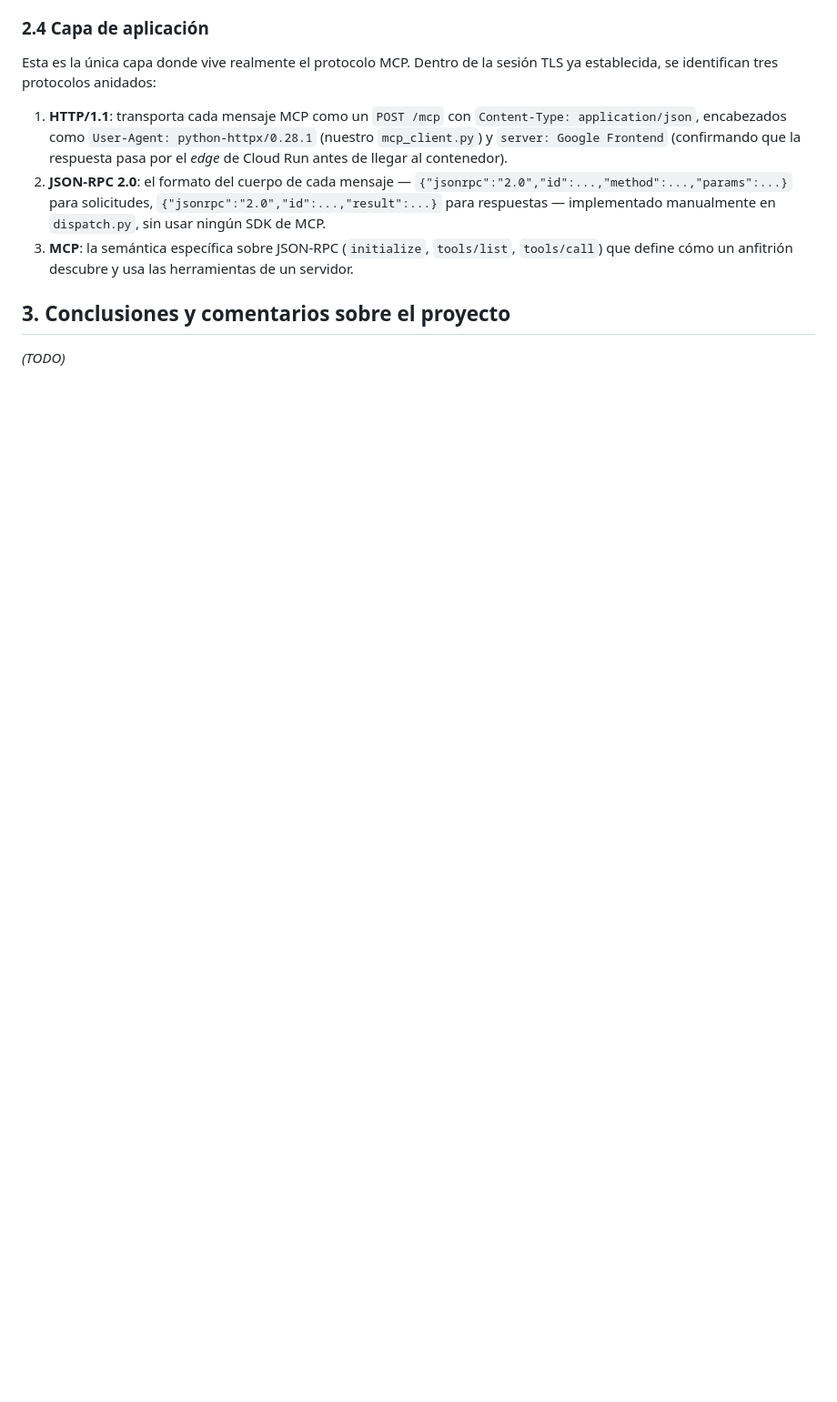
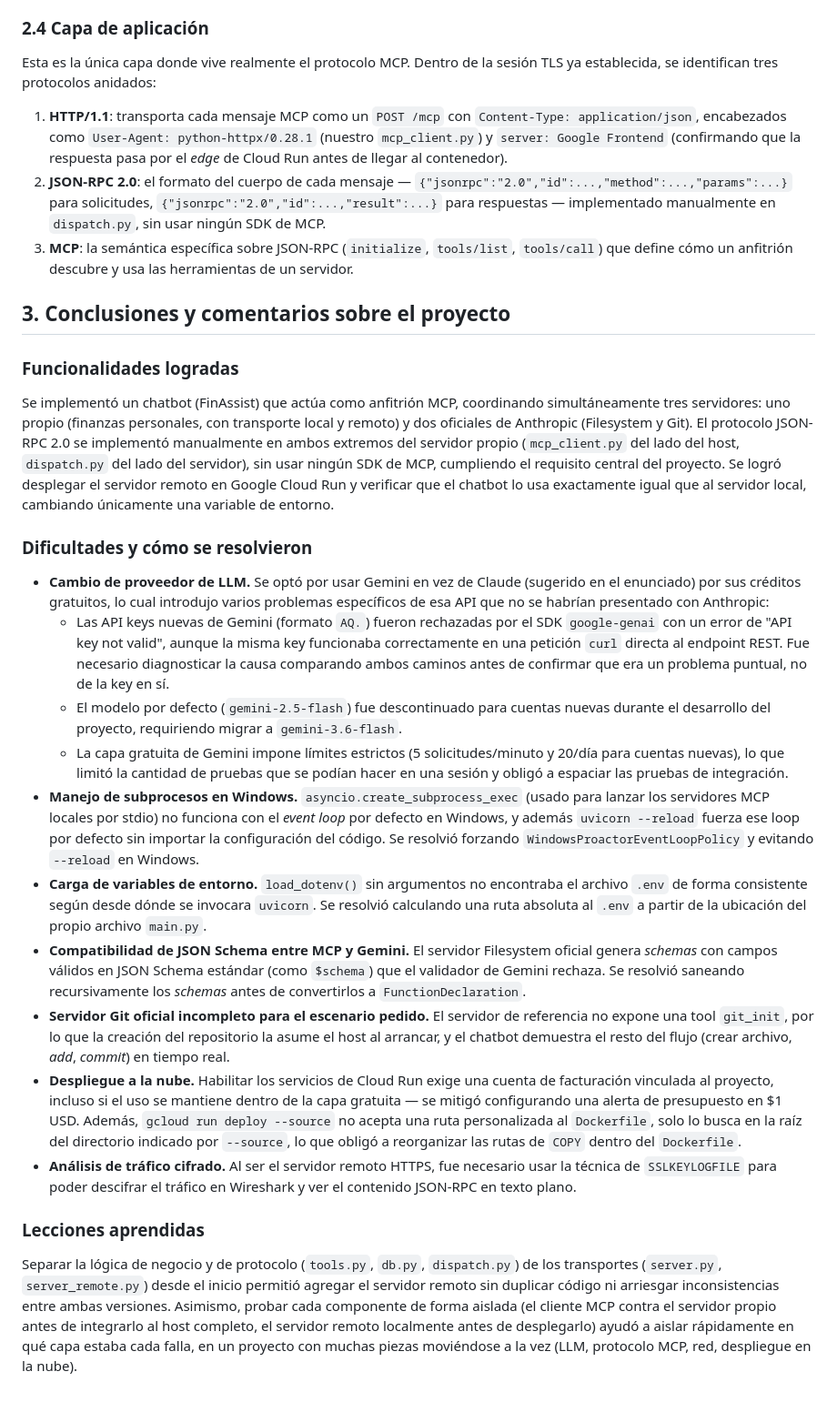
Before and after one commit to Ikeel04/Chatbot_Redes, a Markdown page: docs/reporte.md, the part around the change. Shown at 91% size. Drawn GitHub-style; blank space fills up the shorter version.

Commit message:
docs: completar las conclusiones del reporte

```diff
--- a/docs/reporte.md
+++ b/docs/reporte.md
@@ -168,4 +168,77 @@ la sesión TLS ya establecida, se identifican tres protocolos anidados:
 
 ## 3. Conclusiones y comentarios sobre el proyecto
 
-*(TODO)*
+### Funcionalidades logradas
+
+Se implementó un chatbot (FinAssist) que actúa como anfitrión MCP,
+coordinando simultáneamente tres servidores: uno propio (finanzas
+personales, con transporte local y remoto) y dos oficiales de
+Anthropic (Filesystem y Git). El protocolo JSON-RPC 2.0 se implementó
+manualmente en ambos extremos del servidor propio (`mcp_client.py` del
+lado del host, `dispatch.py` del lado del servidor), sin usar ningún
+SDK de MCP, cumpliendo el requisito central del proyecto. Se logró
+desplegar el servidor remoto en Google Cloud Run y verificar que el
+chatbot lo usa exactamente igual que al servidor local, cambiando
+únicamente una variable de entorno.
+
+### Dificultades y cómo se resolvieron
+
+- **Cambio de proveedor de LLM.** Se optó por usar Gemini en vez de
+  Claude (sugerido en el enunciado) por sus créditos gratuitos, lo
+  cual introdujo varios problemas específicos de esa API que no se
+  habrían presentado con Anthropic:
+  - Las API keys nuevas de Gemini (formato `AQ.`) fueron rechazadas
+    por el SDK `google-genai` con un error de "API key not valid",
+    aunque la misma key funcionaba correctamente en una petición
+    `curl` directa al endpoint REST. Fue necesario diagnosticar la
+    causa comparando ambos caminos antes de confirmar que era un
+    problema puntual, no de la key en sí.
+  - El modelo por defecto (`gemini-2.5-flash`) fue descontinuado para
+    cuentas nuevas durante el desarrollo del proyecto, requiriendo
+    migrar a `gemini-3.6-flash`.
+  - La capa gratuita de Gemini impone límites estrictos (5
+    solicitudes/minuto y 20/día para cuentas nuevas), lo que limitó
+    la cantidad de pruebas que se podían hacer en una sesión y obligó
+    a espaciar las pruebas de integración.
+- **Manejo de subprocesos en Windows.** `asyncio.create_subprocess_exec`
+  (usado para lanzar los servidores MCP locales por stdio) no
+  funciona con el *event loop* por defecto en Windows, y además
+  `uvicorn --reload` fuerza ese loop por defecto sin importar la
+  configuración del código. Se resolvió forzando
+  `WindowsProactorEventLoopPolicy` y evitando `--reload` en Windows.
+- **Carga de variables de entorno.** `load_dotenv()` sin argumentos no
+  encontraba el archivo `.env` de forma consistente según desde dónde
+  se invocara `uvicorn`. Se resolvió calculando una ruta absoluta al
+  `.env` a partir de la ubicación del propio archivo `main.py`.
+- **Compatibilidad de JSON Schema entre MCP y Gemini.** El servidor
+  Filesystem oficial genera *schemas* con campos válidos en JSON
+  Schema estándar (como `$schema`) que el validador de Gemini
+  rechaza. Se resolvió saneando recursivamente los *schemas* antes de
+  convertirlos a `FunctionDeclaration`.
+- **Servidor Git oficial incompleto para el escenario pedido.** El
+  servidor de referencia no expone una tool `git_init`, por lo que la
+  creación del repositorio la asume el host al arrancar, y el
+  chatbot demuestra el resto del flujo (crear archivo, *add*,
+  *commit*) en tiempo real.
+- **Despliegue a la nube.** Habilitar los servicios de Cloud Run exige
+  una cuenta de facturación vinculada al proyecto, incluso si el uso
+  se mantiene dentro de la capa gratuita — se mitigó configurando una
+  alerta de presupuesto en $1 USD. Además, `gcloud run deploy --source`
+  no acepta una ruta personalizada al `Dockerfile`, solo lo busca en
+  la raíz del directorio indicado por `--source`, lo que obligó a
+  reorganizar las rutas de `COPY` dentro del `Dockerfile`.
+- **Análisis de tráfico cifrado.** Al ser el servidor remoto HTTPS, fue
+  necesario usar la técnica de `SSLKEYLOGFILE` para poder descifrar el
+  tráfico en Wireshark y ver el contenido JSON-RPC en texto plano.
+
+### Lecciones aprendidas
+
+Separar la lógica de negocio y de protocolo (`tools.py`, `db.py`,
+`dispatch.py`) de los transportes (`server.py`, `server_remote.py`)
+desde el inicio permitió agregar el servidor remoto sin duplicar
+código ni arriesgar inconsistencias entre ambas versiones. Asimismo,
+probar cada componente de forma aislada (el cliente MCP contra el
+servidor propio antes de integrarlo al host completo, el servidor
+remoto localmente antes de desplegarlo) ayudó a aislar rápidamente en
+qué capa estaba cada falla, en un proyecto con muchas piezas moviéndose
+a la vez (LLM, protocolo MCP, red, despliegue en la nube).
```
